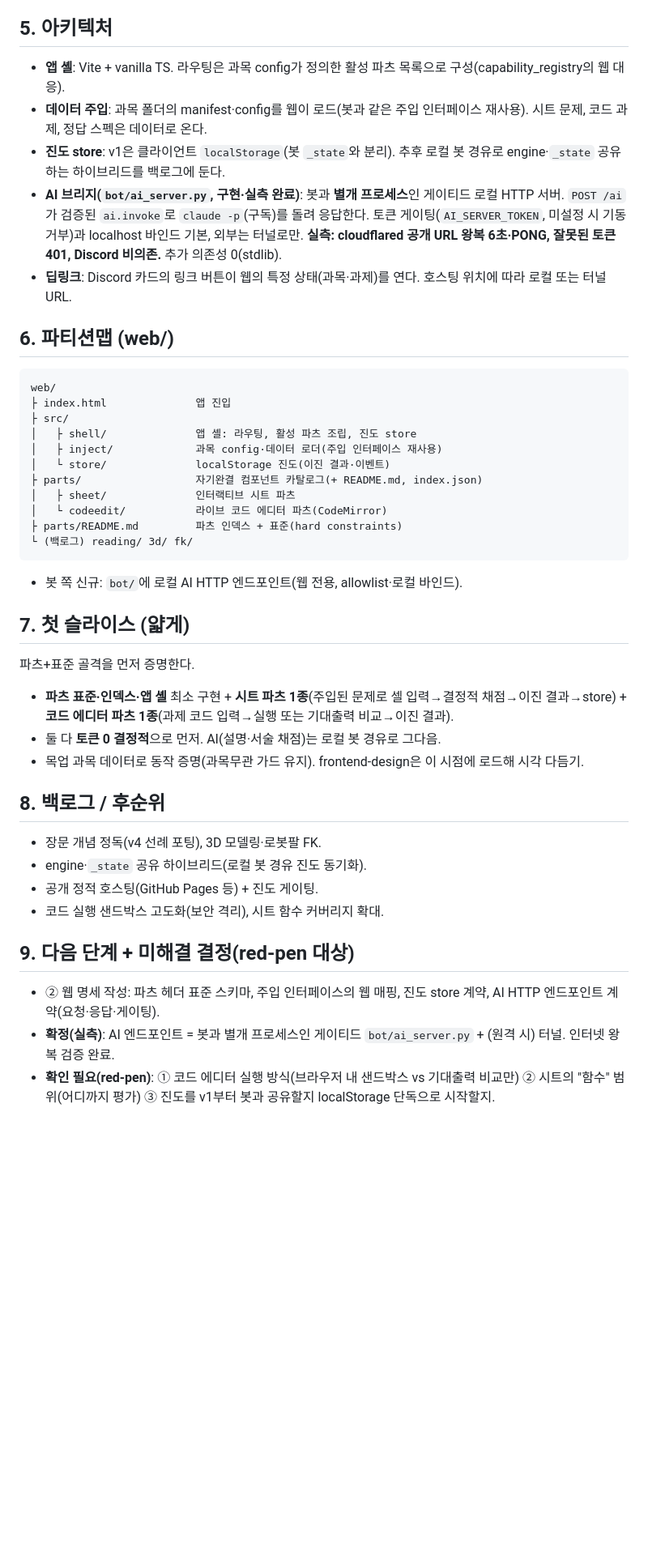
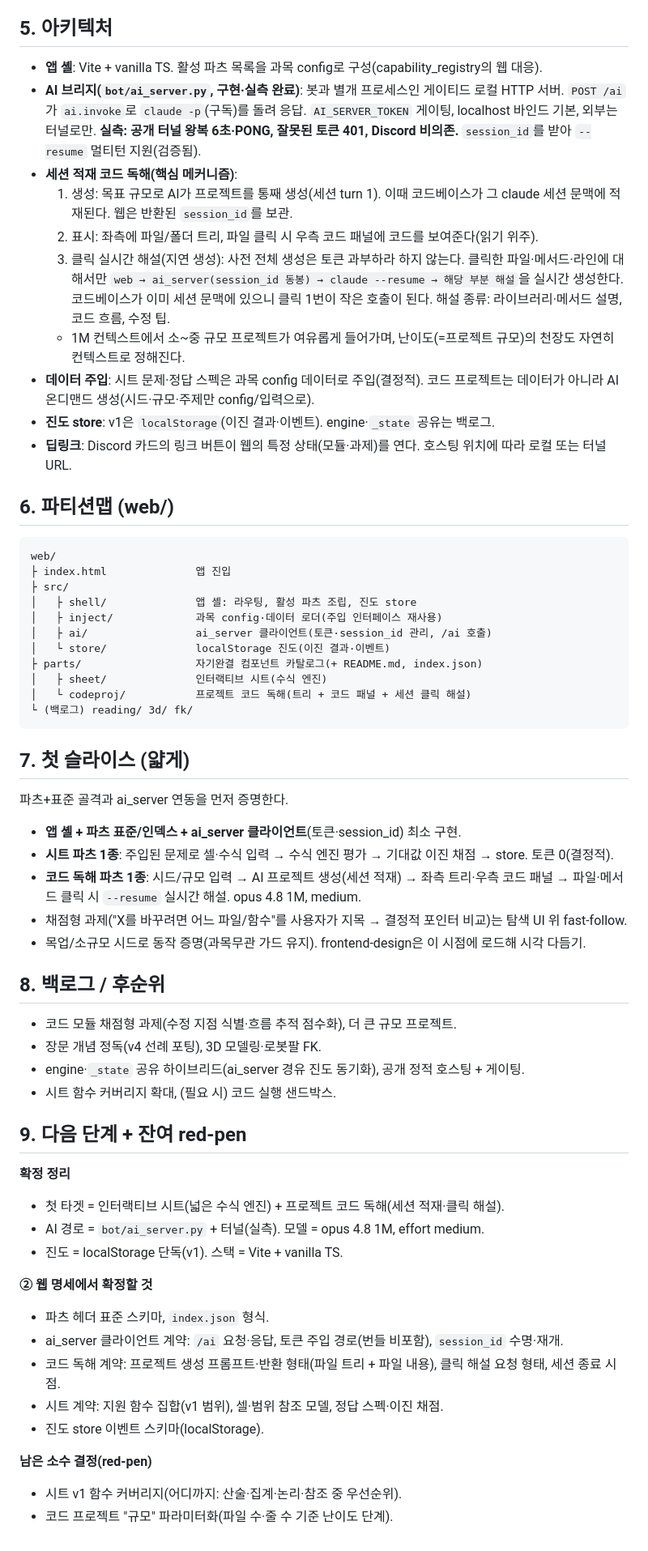
Before and after one commit to Gistone9516/learning-harness, a Markdown page: docs/기획_web.md, the part around one of its changes. Shown at 81% size. Rendered like a GitHub page; blank space fills up the shorter version.

````diff
--- a/docs/기획_web.md
+++ b/docs/기획_web.md
@@ -45,11 +51,16 @@ Discord 네이티브 봇이 못 덮는 영역을 웹으로 보완한다. 연속
 
 ## 5. 아키텍처
 
-- **앱 셸**: Vite + vanilla TS. 라우팅은 과목 config가 정의한 활성 파츠 목록으로 구성(capability_registry의 웹 대응).
-- **데이터 주입**: 과목 폴더의 manifest·config를 웹이 로드(봇과 같은 주입 인터페이스 재사용). 시트 문제, 코드 과제, 정답 스펙은 데이터로 온다.
-- **진도 store**: v1은 클라이언트 `localStorage`(봇 `_state`와 분리). 추후 로컬 봇 경유로 engine·`_state` 공유하는 하이브리드를 백로그에 둔다.
-- **AI 브리지(`bot/ai_server.py`, 구현·실측 완료)**: 봇과 **별개 프로세스**인 게이티드 로컬 HTTP 서버. `POST /ai`가 검증된 `ai.invoke`로 `claude -p`(구독)를 돌려 응답한다. 토큰 게이팅(`AI_SERVER_TOKEN`, 미설정 시 기동 거부)과 localhost 바인드 기본, 외부는 터널로만. **실측: cloudflared 공개 URL 왕복 6초·PONG, 잘못된 토큰 401, Discord 비의존.** 추가 의존성 0(stdlib).
-- **딥링크**: Discord 카드의 링크 버튼이 웹의 특정 상태(과목·과제)를 연다. 호스팅 위치에 따라 로컬 또는 터널 URL.
+- **앱 셸**: Vite + vanilla TS. 활성 파츠 목록을 과목 config로 구성(capability_registry의 웹 대응).
+- **AI 브리지(`bot/ai_server.py`, 구현·실측 완료)**: 봇과 별개 프로세스인 게이티드 로컬 HTTP 서버. `POST /ai`가 `ai.invoke`로 `claude -p`(구독)를 돌려 응답. `AI_SERVER_TOKEN` 게이팅, localhost 바인드 기본, 외부는 터널로만. **실측: 공개 터널 왕복 6초·PONG, 잘못된 토큰 401, Discord 비의존.** `session_id`를 받아 `--resume` 멀티턴 지원(검증됨).
+- **세션 적재 코드 독해(핵심 메커니즘)**:
+  1. 생성: 목표 규모로 AI가 프로젝트를 통째 생성(세션 turn 1). 이때 코드베이스가 그 claude 세션 문맥에 적재된다. 웹은 반환된 `session_id`를 보관.
+  2. 표시: 좌측에 파일/폴더 트리, 파일 클릭 시 우측 코드 패널에 코드를 보여준다(읽기 위주).
+  3. 클릭 실시간 해설(지연 생성): 사전 전체 생성은 토큰 과부하라 하지 않는다. 클릭한 파일·메서드·라인에 대해서만 `web → ai_server(session_id 동봉) → claude --resume → 해당 부분 해설`을 실시간 생성한다. 코드베이스가 이미 세션 문맥에 있으니 클릭 1번이 작은 호출이 된다. 해설 종류: 라이브러리·메서드 설명, 코드 흐름, 수정 팁.
+  - 1M 컨텍스트에서 소~중 규모 프로젝트가 여유롭게 들어가며, 난이도(=프로젝트 규모)의 천장도 자연히 컨텍스트로 정해진다.
+- **데이터 주입**: 시트 문제·정답 스펙은 과목 config 데이터로 주입(결정적). 코드 프로젝트는 데이터가 아니라 AI 온디맨드 생성(시드·규모·주제만 config/입력으로).
+- **진도 store**: v1은 `localStorage`(이진 결과·이벤트). engine·`_state` 공유는 백로그.
+- **딥링크**: Discord 카드의 링크 버튼이 웹의 특정 상태(모듈·과제)를 연다. 호스팅 위치에 따라 로컬 또는 터널 URL.
 
 ## 6. 파티션맵 (web/)
 
@@ -59,31 +70,45 @@ web/
 ├ src/
 │   ├ shell/              앱 셸: 라우팅, 활성 파츠 조립, 진도 store
 │   ├ inject/             과목 config·데이터 로더(주입 인터페이스 재사용)
+│   ├ ai/                 ai_server 클라이언트(토큰·session_id 관리, /ai 호출)
 │   └ store/              localStorage 진도(이진 결과·이벤트)
 ├ parts/                  자기완결 컴포넌트 카탈로그(+ README.md, index.json)
-│   ├ sheet/              인터랙티브 시트 파츠
-│   └ codeedit/           라이브 코드 에디터 파츠(CodeMirror)
-├ parts/README.md         파츠 인덱스 + 표준(hard constraints)
+│   ├ sheet/              인터랙티브 시트(수식 엔진)
+│   └ codeproj/           프로젝트 코드 독해(트리 + 코드 패널 + 세션 클릭 해설)
 └ (백로그) reading/ 3d/ fk/
 ```
-- 봇 쪽 신규: `bot/`에 로컬 AI HTTP 엔드포인트(웹 전용, allowlist·로컬 바인드).
 
 ## 7. 첫 슬라이스 (얇게)
 
-파츠+표준 골격을 먼저 증명한다.
-- **파츠 표준·인덱스·앱 셸** 최소 구현 + **시트 파츠 1종**(주입된 문제로 셀 입력→결정적 채점→이진 결과→store) + **코드 에디터 파츠 1종**(과제 코드 입력→실행 또는 기대출력 비교→이진 결과).
-- 둘 다 **토큰 0 결정적**으로 먼저. AI(설명·서술 채점)는 로컬 봇 경유로 그다음.
-- 목업 과목 데이터로 동작 증명(과목무관 가드 유지). frontend-design은 이 시점에 로드해 시각 다듬기.
+파츠+표준 골격과 ai_server 연동을 먼저 증명한다.
+
+- **앱 셸 + 파츠 표준/인덱스 + ai_server 클라이언트**(토큰·session_id) 최소 구현.
+- **시트 파츠 1종**: 주입된 문제로 셀·수식 입력 → 수식 엔진 평가 → 기대값 이진 채점 → store. 토큰 0(결정적).
+- **코드 독해 파츠 1종**: 시드/규모 입력 → AI 프로젝트 생성(세션 적재) → 좌측 트리·우측 코드 패널 → 파일·메서드 클릭 시 `--resume` 실시간 해설. opus 4.8 1M, medium.
+- 채점형 과제("X를 바꾸려면 어느 파일/함수"를 사용자가 지목 → 결정적 포인터 비교)는 탐색 UI 위 fast-follow.
+- 목업/소규모 시드로 동작 증명(과목무관 가드 유지). frontend-design은 이 시점에 로드해 시각 다듬기.
 
 ## 8. 백로그 / 후순위
 
+- 코드 모듈 채점형 과제(수정 지점 식별·흐름 추적 점수화), 더 큰 규모 프로젝트.
 - 장문 개념 정독(v4 선례 포팅), 3D 모델링·로봇팔 FK.
-- engine·`_state` 공유 하이브리드(로컬 봇 경유 진도 동기화).
-- 공개 정적 호스팅(GitHub Pages 등) + 진도 게이팅.
-- 코드 실행 샌드박스 고도화(보안 격리), 시트 함수 커버리지 확대.
+- engine·`_state` 공유 하이브리드(ai_server 경유 진도 동기화), 공개 정적 호스팅 + 게이팅.
+- 시트 함수 커버리지 확대, (필요 시) 코드 실행 샌드박스.
 
-## 9. 다음 단계 + 미해결 결정(red-pen 대상)
+## 9. 다음 단계 + 잔여 red-pen
 
-- ② 웹 명세 작성: 파츠 헤더 표준 스키마, 주입 인터페이스의 웹 매핑, 진도 store 계약, AI HTTP 엔드포인트 계약(요청·응답·게이팅).
-- **확정(실측)**: AI 엔드포인트 = 봇과 별개 프로세스인 게이티드 `bot/ai_server.py` + (원격 시) 터널. 인터넷 왕복 검증 완료.
-- **확인 필요(red-pen)**: ① 코드 에디터 실행 방식(브라우저 내 샌드박스 vs 기대출력 비교만) ② 시트의 "함수" 범위(어디까지 평가) ③ 진도를 v1부터 봇과 공유할지 localStorage 단독으로 시작할지.
+**확정 정리**
+- 첫 타겟 = 인터랙티브 시트(넓은 수식 엔진) + 프로젝트 코드 독해(세션 적재·클릭 해설).
+- AI 경로 = `bot/ai_server.py` + 터널(실측). 모델 = opus 4.8 1M, effort medium.
+- 진도 = localStorage 단독(v1). 스택 = Vite + vanilla TS.
+
+**② 웹 명세에서 확정할 것**
+- 파츠 헤더 표준 스키마, `index.json` 형식.
+- ai_server 클라이언트 계약: `/ai` 요청·응답, 토큰 주입 경로(번들 비포함), `session_id` 수명·재개.
+- 코드 독해 계약: 프로젝트 생성 프롬프트·반환 형태(파일 트리 + 파일 내용), 클릭 해설 요청 형태, 세션 종료 시점.
+- 시트 계약: 지원 함수 집합(v1 범위), 셀·범위 참조 모델, 정답 스펙·이진 채점.
+- 진도 store 이벤트 스키마(localStorage).
+
+**남은 소수 결정(red-pen)**
+- 시트 v1 함수 커버리지(어디까지: 산술·집계·논리·참조 중 우선순위).
+- 코드 프로젝트 "규모" 파라미터화(파일 수·줄 수 기준 난이도 단계).
````
Also changed, not shown: other parts of docs/기획_web.md (+25 -19 lines).
